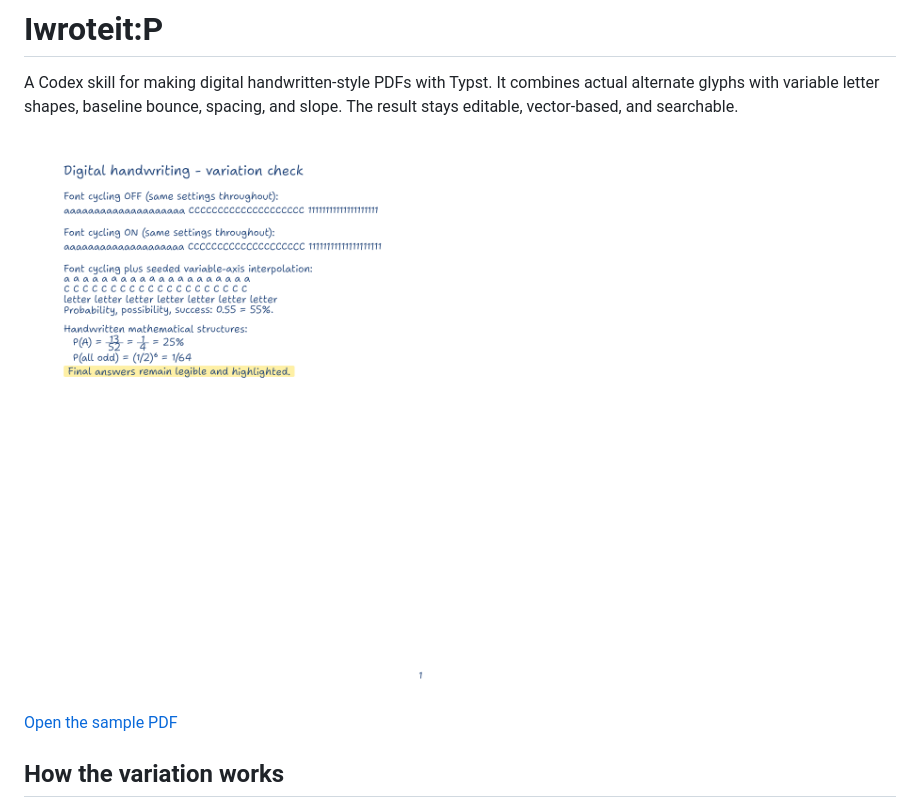
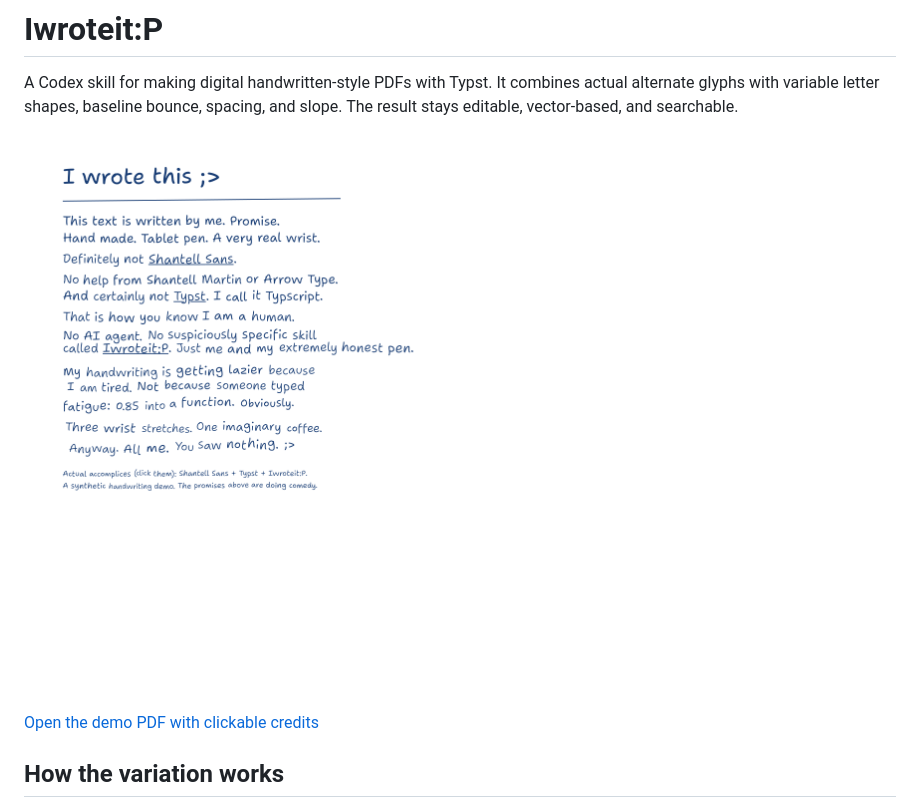
Before and after one commit to Enerbonn/iwroteit, a Markdown page: README.md, the part around the change printed below. Drawn GitHub-style; pictures changed too: assets/demo.png (added), assets/specimen.png.

```diff
--- a/README.md
+++ b/README.md
@@ -4,9 +4,9 @@ A Codex skill for making digital handwritten-style PDFs with Typst. It combines
 actual alternate glyphs with variable letter shapes, baseline bounce, spacing,
 and slope. The result stays editable, vector-based, and searchable.
 
-![Handwriting and variation specimen](assets/specimen.png)
+![I wrote this ;> - an extremely honest handwriting demo](assets/demo.png)
 
-[Open the sample PDF](assets/specimen.pdf)
+[Open the demo PDF with clickable credits](assets/demo.pdf)
 
 ## How the variation works
 
```
Also changed, not shown: other parts of README.md (+78 -3 lines), SKILL.md (+29 -4 lines), 8 other files.
